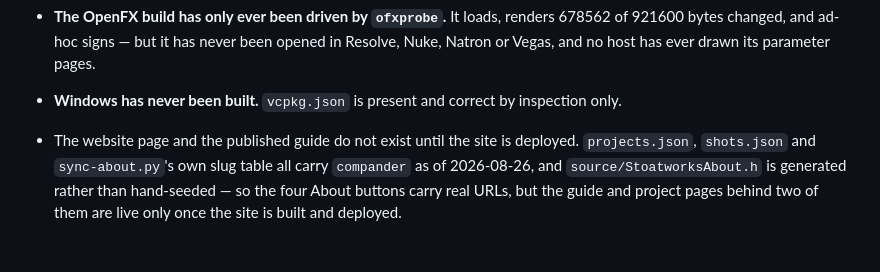
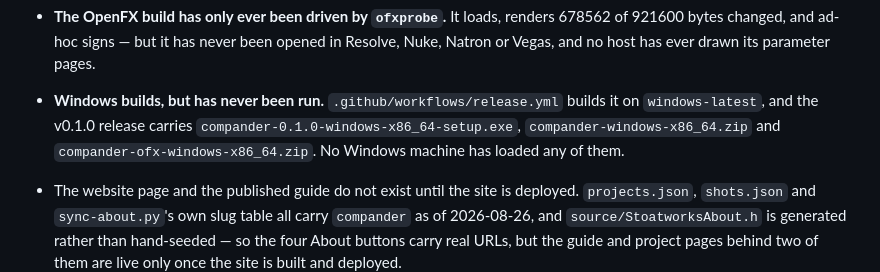
Before and after one commit to stoatworks-labs/compander, a Markdown page: docs/NOTES.md, the part around the change. Drawn GitHub-style; blank space fills up the shorter version.

```diff
--- a/docs/NOTES.md
+++ b/docs/NOTES.md
@@ -423,8 +423,10 @@ correctly only when the host happened to ask for a whole frame.
   renders 678562 of 921600 bytes changed, and ad-hoc signs — but it has never
   been opened in Resolve, Nuke, Natron or Vegas, and no host has ever drawn its
   parameter pages.
-- **Windows has never been built.** `vcpkg.json` is present and correct by
-  inspection only.
+- **Windows builds, but has never been run.** `.github/workflows/release.yml`
+  builds it on `windows-latest`, and the v0.1.0 release carries
+  `compander-0.1.0-windows-x86_64-setup.exe`, `compander-windows-x86_64.zip` and
+  `compander-ofx-windows-x86_64.zip`. No Windows machine has loaded any of them.
 - The website page and the published guide do not exist until the site is
   deployed. `projects.json`, `shots.json` and `sync-about.py`'s own slug table
   all carry `compander` as of 2026-08-26, and `source/StoatworksAbout.h` is
```
Also changed, not shown: AGENTS.md (+1 -1 lines), README.md (+3 -2 lines).
